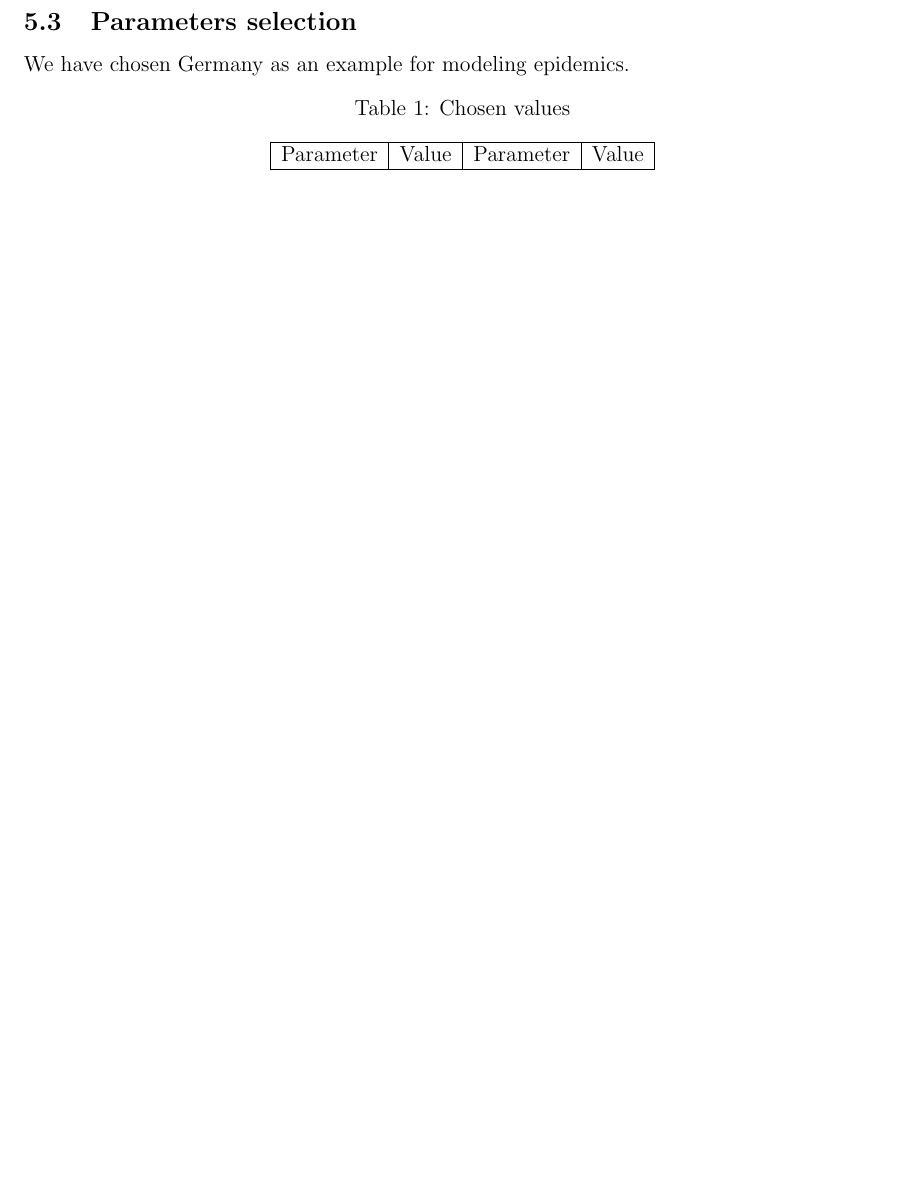
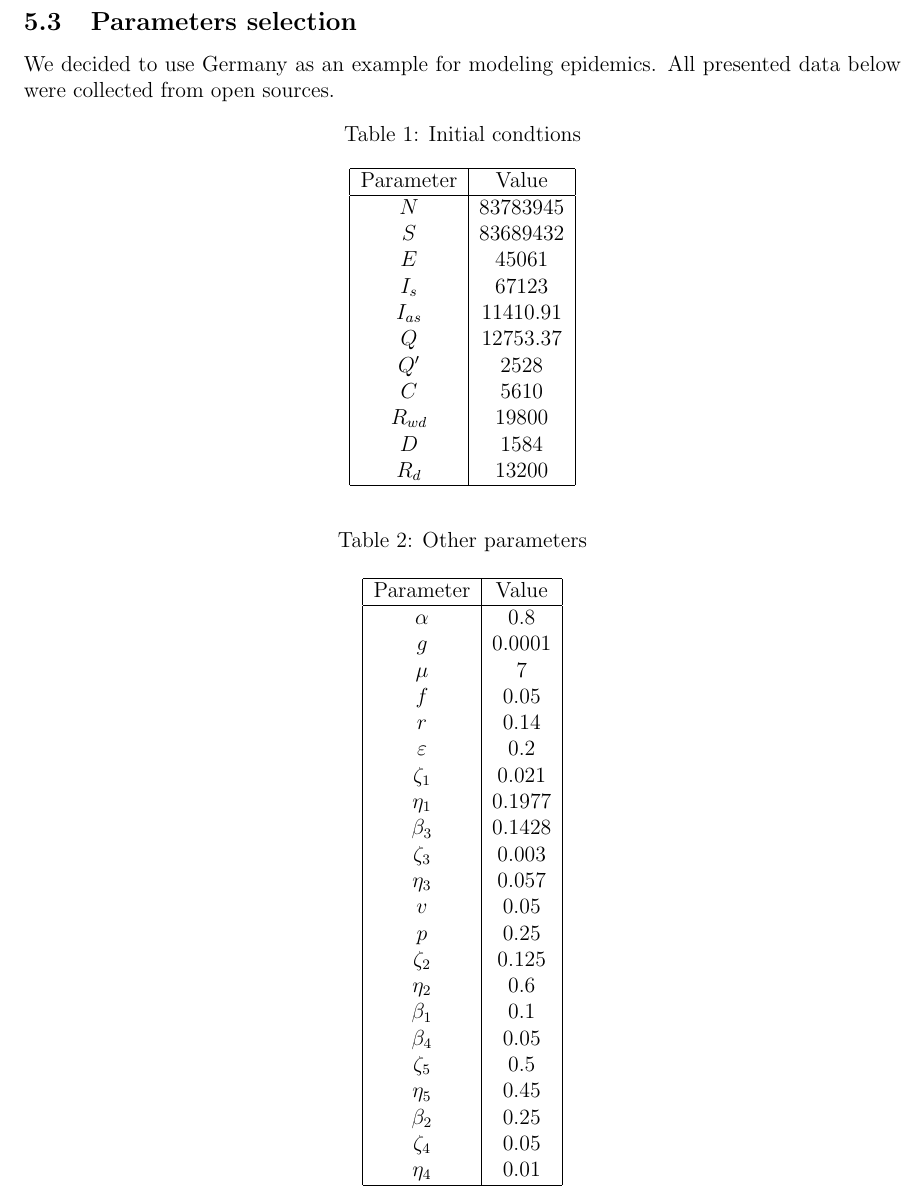
Before and after one commit to Mr3zee/SIR-Model-Python, a LaTeX document (Math/sir-model.tex): part of page 9 of 9, cut so that both start at the same text, the shorter picture padded with empty space. Compiled offline with pdfLaTeX.

Commit message:
added tables

```diff
--- a/Math/sir-model.tex
+++ b/Math/sir-model.tex
@@ -327,13 +327,57 @@
 	\newpage
 
 	\subsection{Parameters selection}
-	We have chosen Germany as an example for modeling epidemics.
+	We decided to use Germany as an example for modeling epidemics. All presented data below were collected from open sources.
 
-	\begin{longtable}[c]{| c | c | c | c |}
-		\caption{Chosen values}\\
+	\begin{longtable}[c]{| c | c |}
+		\caption{Initial condtions}\\
 
 		\hline
-		Parameter & Value & Parameter & Value\\
+		Parameter & Value\\
+		\hline
+		$N$ & 83783945\\
+		$S$ & 83689432\\
+		$E$ & 45061\\
+		$I_s$ & 67123\\
+		$I_{as}$ & 11410.91\\
+		$Q$ & 12753.37\\
+		$Q'$ & 2528\\
+		$C$ & 5610\\
+		$R_{wd}$ & 19800\\
+		$D$ & 1584\\
+		$R_d$ & 13200\\
+		\hline
+
+	\end{longtable}
+
+	\begin{longtable}[c]{| c | c |}
+		\caption{Other parameters}\\
+
+		\hline
+		Parameter & Value\\
+		\hline
+		$\alpha$ & 0.8 \\
+		$g$ & 0.0001 \\
+		$\mu$ & 7 \\
+		$f$ & 0.05\\
+		$r$ & 0.14 \\
+		$\varepsilon$ & 0.2 \\
+		$\zeta_1$ & 0.021 \\
+		$\eta_1$ & 0.1977 \\
+		$\beta_3$ & 0.1428 \\
+		$\zeta_3$ & 0.003 \\
+		$\eta_3$ & 0.057 \\
+		$v$ & 0.05 \\
+		$p$ & 0.25 \\
+		$\zeta_2$ & 0.125 \\
+		$\eta_2$ & 0.6 \\
+		$\beta_1$ & 0.1 \\
+		$\beta_4$ & 0.05 \\
+		$\zeta_5$ & 0.5 \\
+		$\eta_5$ & 0.45 \\
+		$\beta_2$ & 0.25 \\
+		$\zeta_4$ & 0.05 \\
+		$\eta_4$ & 0.01 \\
 		\hline
 
 	\end{longtable}
```
